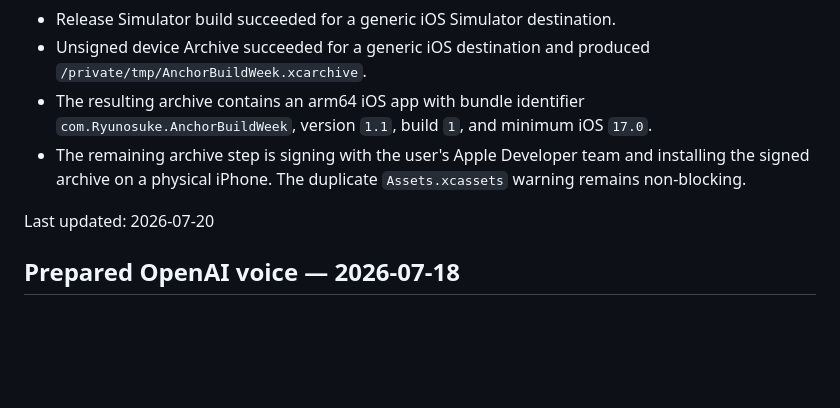
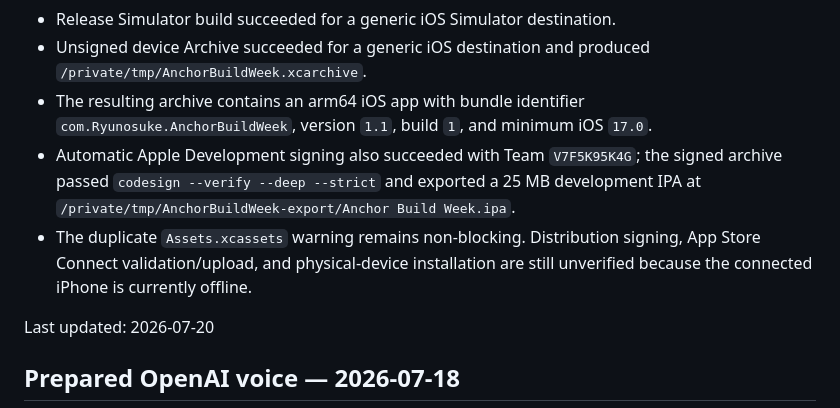
Before and after one commit to ryuusuraimu/Anchor-BuildWeek, a Markdown page: BUILD_PROBE_RESULTS.md, the part around the change. Rendered like a GitHub page; blank space fills up the shorter version.

Commit message:
docs: record signed IPA export verification

```diff
--- a/BUILD_PROBE_RESULTS.md
+++ b/BUILD_PROBE_RESULTS.md
@@ -12,9 +12,12 @@
   `/private/tmp/AnchorBuildWeek.xcarchive`.
 - The resulting archive contains an arm64 iOS app with bundle identifier
   `com.Ryunosuke.AnchorBuildWeek`, version `1.1`, build `1`, and minimum iOS `17.0`.
-- The remaining archive step is signing with the user's Apple Developer team and
-  installing the signed archive on a physical iPhone. The duplicate `Assets.xcassets`
-  warning remains non-blocking.
+- Automatic Apple Development signing also succeeded with Team `V7F5K95K4G`; the
+  signed archive passed `codesign --verify --deep --strict` and exported a 25 MB
+  development IPA at `/private/tmp/AnchorBuildWeek-export/Anchor Build Week.ipa`.
+- The duplicate `Assets.xcassets` warning remains non-blocking. Distribution signing,
+  App Store Connect validation/upload, and physical-device installation are still
+  unverified because the connected iPhone is currently offline.
 
 Last updated: 2026-07-20
 
```
